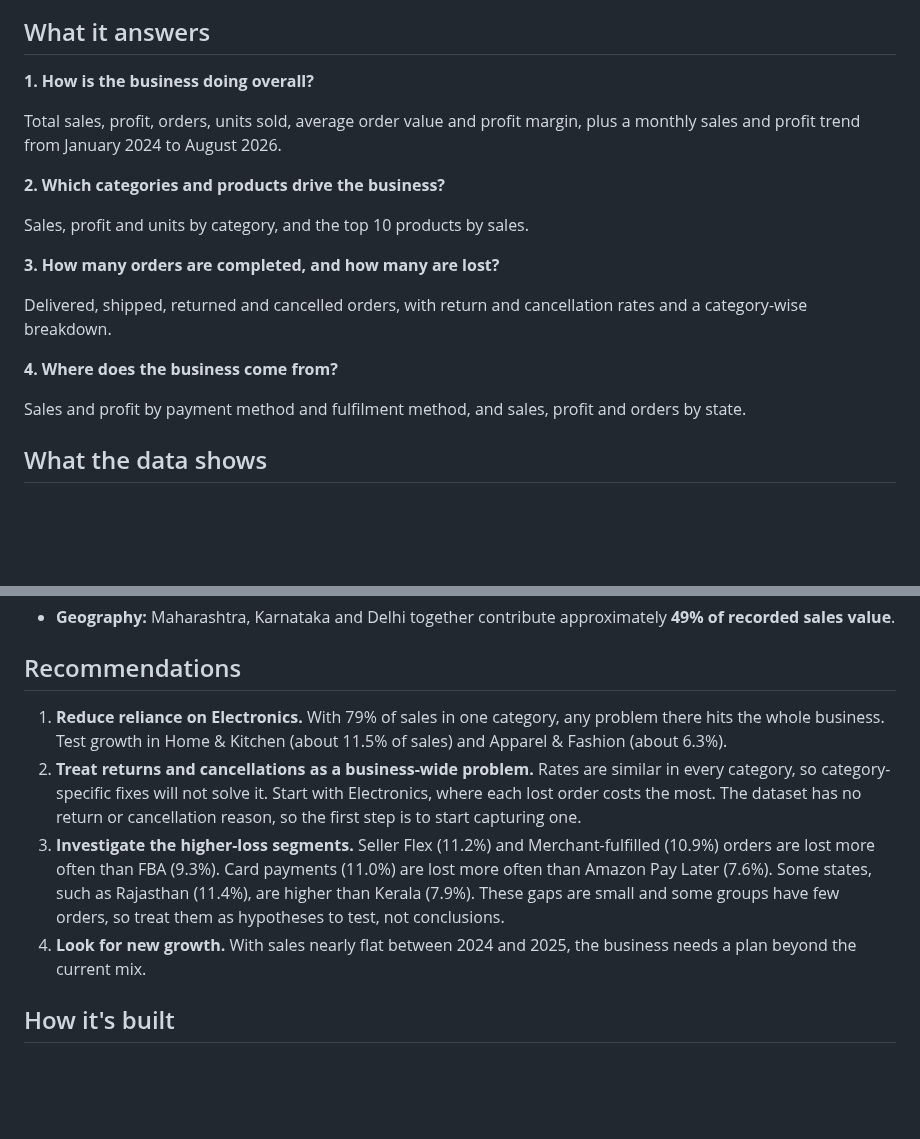
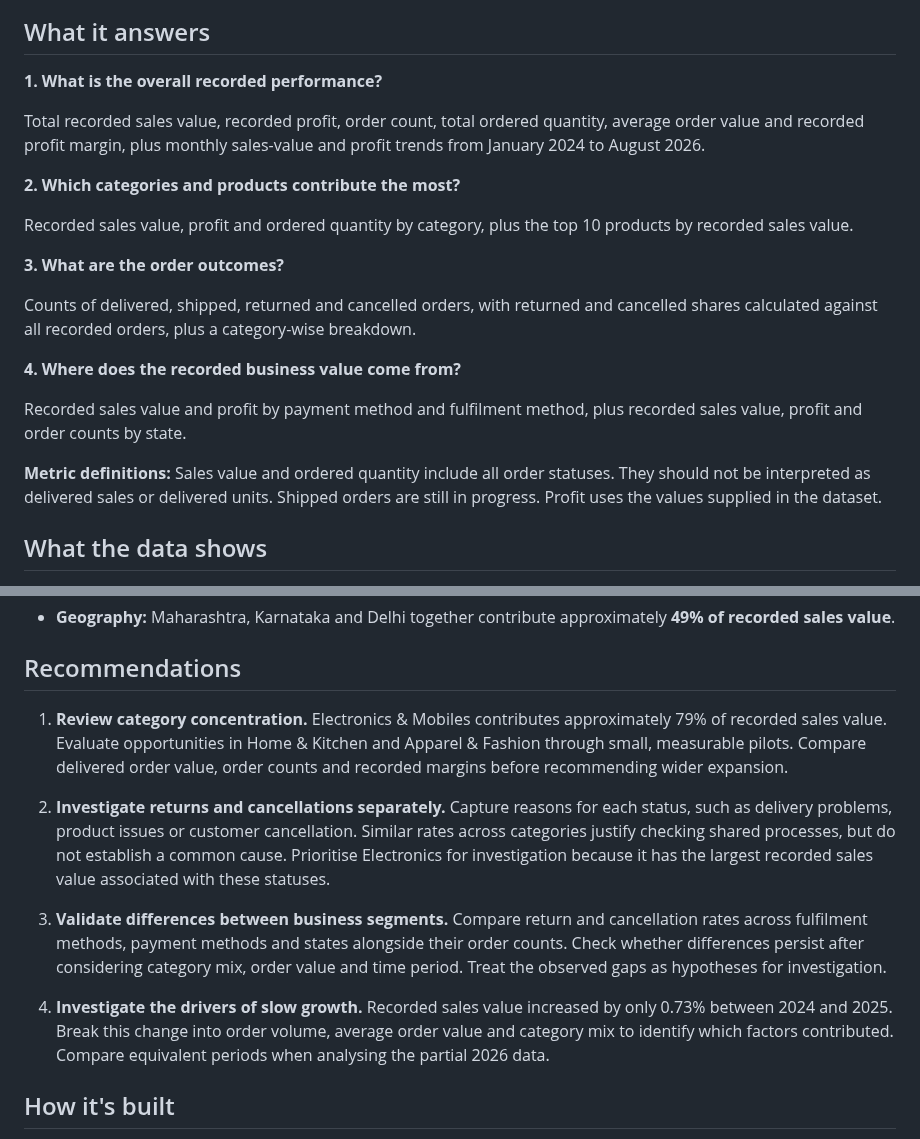
Before and after one commit to PoojaS-1616/data-analyst-portfolio, a Markdown page: amazon-indian-business-dashboard-main/README.md, 2 parts joined by grey strips. Drawn GitHub-style; blank space fills up the shorter version.

```diff
--- a/amazon-indian-business-dashboard-main/README.md
+++ b/amazon-indian-business-dashboard-main/README.md
@@ -8,21 +8,23 @@ An Excel dashboard that turns 10,000 Amazon India orders into a single dashboard
 
 ## What it answers
 
-**1. How is the business doing overall?**
+**1. What is the overall recorded performance?**
 
-Total sales, profit, orders, units sold, average order value and profit margin, plus a monthly sales and profit trend from January 2024 to August 2026.
+Total recorded sales value, recorded profit, order count, total ordered quantity, average order value and recorded profit margin, plus monthly sales-value and profit trends from January 2024 to August 2026.
 
-**2. Which categories and products drive the business?**
+**2. Which categories and products contribute the most?**
 
-Sales, profit and units by category, and the top 10 products by sales.
+Recorded sales value, profit and ordered quantity by category, plus the top 10 products by recorded sales value.
 
-**3. How many orders are completed, and how many are lost?**
+**3. What are the order outcomes?**
 
-Delivered, shipped, returned and cancelled orders, with return and cancellation rates and a category-wise breakdown.
+Counts of delivered, shipped, returned and cancelled orders, with returned and cancelled shares calculated against all recorded orders, plus a category-wise breakdown.
 
-**4. Where does the business come from?**
+**4. Where does the recorded business value come from?**
 
-Sales and profit by payment method and fulfilment method, and sales, profit and orders by state.
+Recorded sales value and profit by payment method and fulfilment method, plus recorded sales value, profit and order counts by state.
+
+**Metric definitions:** Sales value and ordered quantity include all order statuses. They should not be interpreted as delivered sales or delivered units. Shipped orders are still in progress. Profit uses the values supplied in the dataset.
 
 ## What the data shows
 
@@ -44,10 +46,13 @@ Sales and profit by payment method and fulfilment method, and sales, profit and
 
 ## Recommendations
 
-1. **Reduce reliance on Electronics.** With 79% of sales in one category, any problem there hits the whole business. Test growth in Home & Kitchen (about 11.5% of sales) and Apparel & Fashion (about 6.3%).
-2. **Treat returns and cancellations as a business-wide problem.** Rates are similar in every category, so category-specific fixes will not solve it. Start with Electronics, where each lost order costs the most. The dataset has no return or cancellation reason, so the first step is to start capturing one.
-3. **Investigate the higher-loss segments.** Seller Flex (11.2%) and Merchant-fulfilled (10.9%) orders are lost more often than FBA (9.3%). Card payments (11.0%) are lost more often than Amazon Pay Later (7.6%). Some states, such as Rajasthan (11.4%), are higher than Kerala (7.9%). These gaps are small and some groups have few orders, so treat them as hypotheses to test, not conclusions.
-4. **Look for new growth.** With sales nearly flat between 2024 and 2025, the business needs a plan beyond the current mix.
+1. **Review category concentration.** Electronics & Mobiles contributes approximately 79% of recorded sales value. Evaluate opportunities in Home & Kitchen and Apparel & Fashion through small, measurable pilots. Compare delivered order value, order counts and recorded margins before recommending wider expansion.
+
+2. **Investigate returns and cancellations separately.** Capture reasons for each status, such as delivery problems, product issues or customer cancellation. Similar rates across categories justify checking shared processes, but do not establish a common cause. Prioritise Electronics for investigation because it has the largest recorded sales value associated with these statuses.
+
+3. **Validate differences between business segments.** Compare return and cancellation rates across fulfilment methods, payment methods and states alongside their order counts. Check whether differences persist after considering category mix, order value and time period. Treat the observed gaps as hypotheses for investigation.
+
+4. **Investigate the drivers of slow growth.** Recorded sales value increased by only 0.73% between 2024 and 2025. Break this change into order volume, average order value and category mix to identify which factors contributed. Compare equivalent periods when analysing the partial 2026 data.
 
 ## How it's built
 
```
